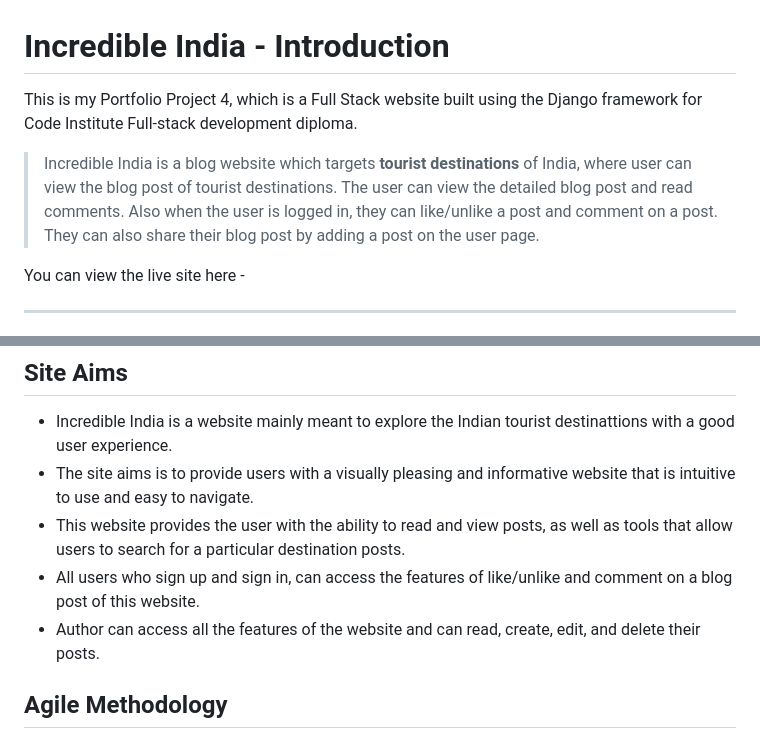
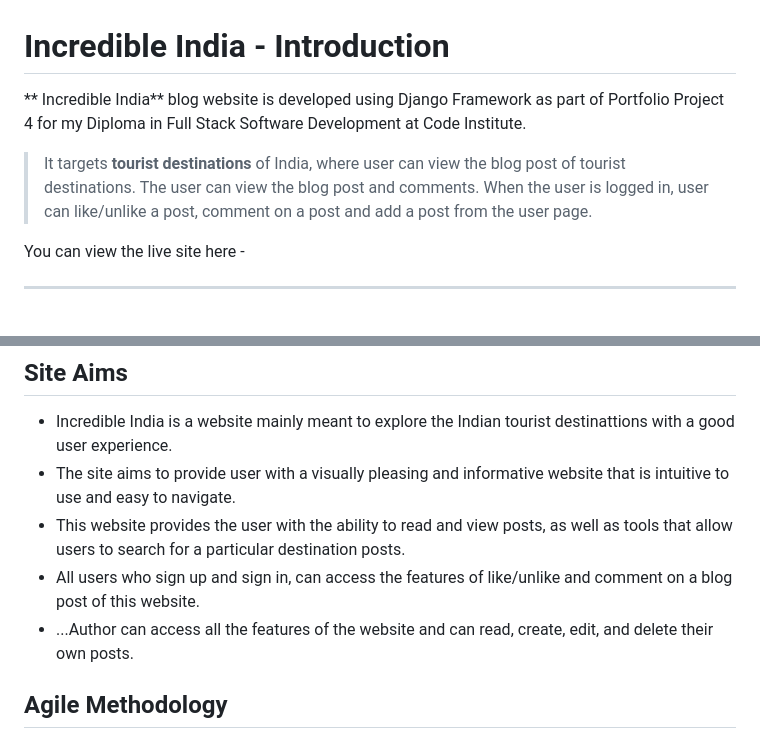
Before and after one commit to jyotiyadav2508/Blog_Website_PP4, a Markdown page: README.md, 2 parts joined by grey strips. GitHub-like rendering.

```diff
--- a/README.md
+++ b/README.md
@@ -1,7 +1,9 @@
 # Incredible India - Introduction
 
-This is my Portfolio Project 4, which is a Full Stack website built using the Django framework for Code Institute Full-stack development diploma.
-> Incredible India is a blog website which targets **tourist destinations** of India, where user can view the blog post of tourist destinations. The user can view the detailed blog post and read comments. Also when the user is logged in, they can like/unlike a post and comment on a post. They can also share their blog post by adding a post on the user page.
+** Incredible India** blog website is developed using Django Framework as part of Portfolio Project 4 for my Diploma in Full Stack Software Development at Code Institute.
+
+> It targets **tourist destinations** of India, where user can view the blog post of tourist destinations.
+The user can view the blog post and comments. When the user is logged in, user can like/unlike a post, comment on a post and add a post from the user page.
 
 You can view the live site here -
 
@@ -65,10 +67,10 @@ You can view the live site here -
 ## Site Aims
 
 * Incredible India is a website mainly meant to explore the Indian tourist destinattions with a good user experience.
-* The site aims is to provide users with a visually pleasing and informative website that is intuitive to use and easy to navigate.
+* The site aims to provide user with a visually pleasing and informative website that is intuitive to use and easy to navigate.
 * This website provides the user with the ability to read and view posts, as well as tools that allow users to search for a particular destination posts.
 * All users who sign up and sign in, can access the features of like/unlike and comment on a blog post of this website.
-* Author can access all the features of the website and can read, create, edit, and delete their posts.
+* ...Author can access all the features of the website and can read, create, edit, and delete their own posts.
 
 ## Agile Methodology
 
```
